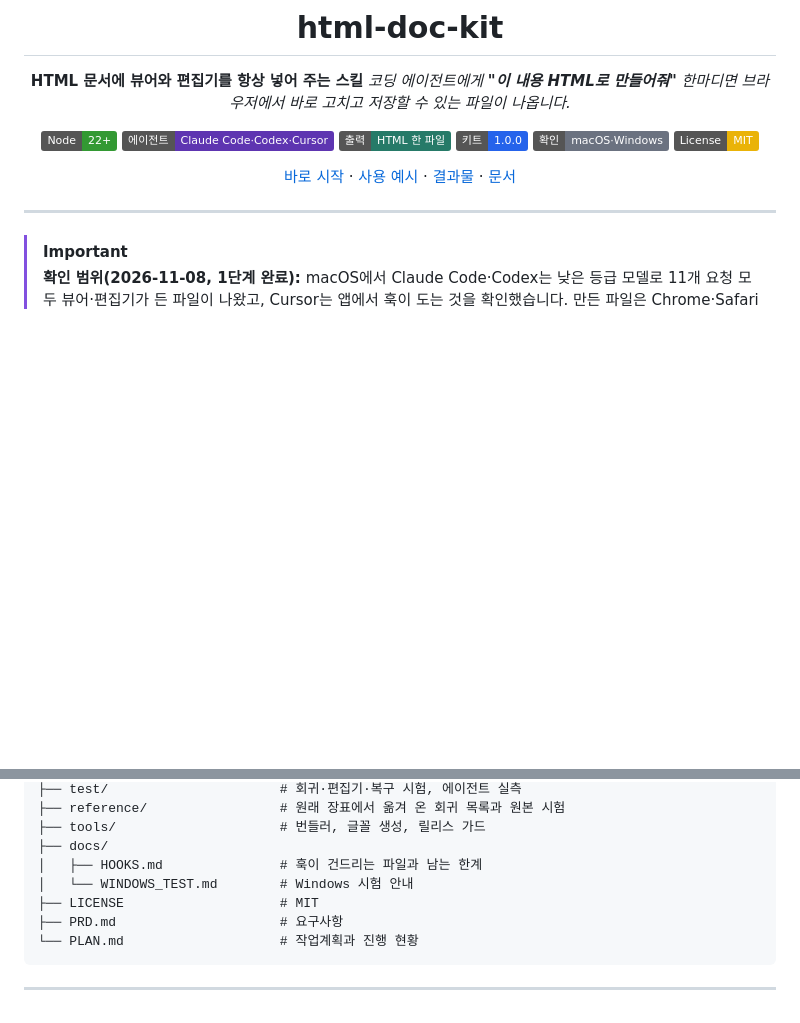
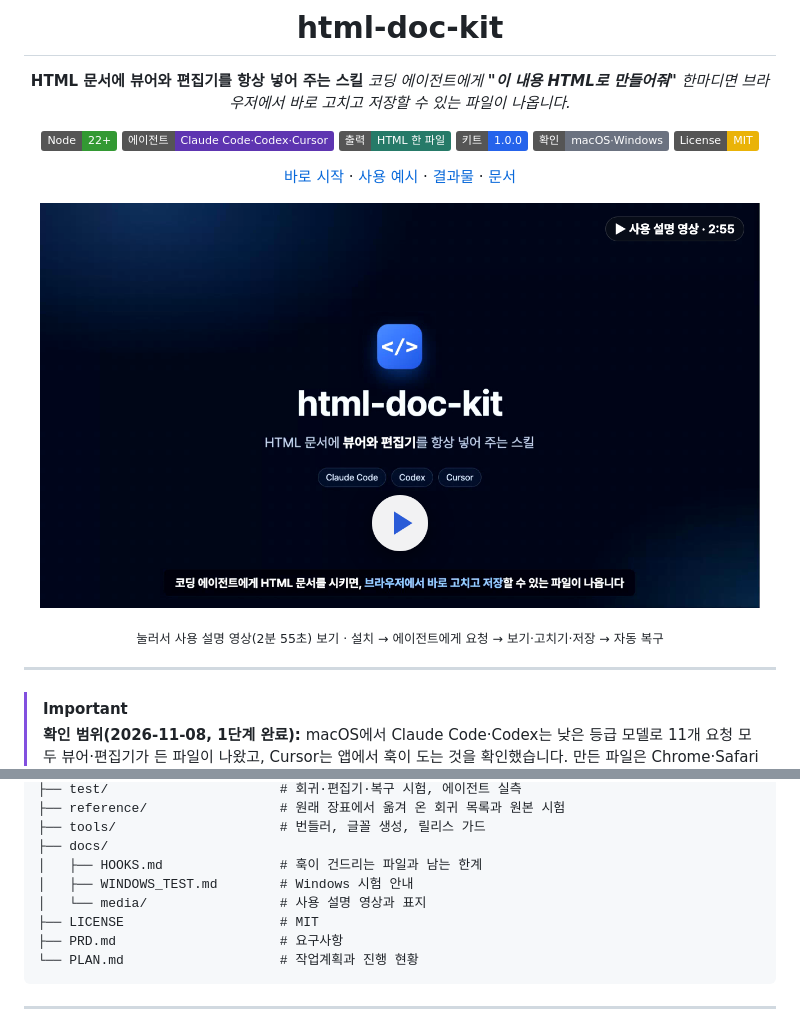
Before and after one commit to Kminer2053/html-doc-kit, a Markdown page: README.md, 2 parts joined by grey strips. GitHub-like rendering; pictures changed too: docs/media/usage-poster.png (added); badges without logos; blank space fills up the shorter version.

```diff
--- a/README.md
+++ b/README.md
@@ -13,6 +13,10 @@ _코딩 에이전트에게 **"이 내용 HTML로 만들어줘"** 한마디면
 [![License: MIT](https://img.shields.io/badge/License-MIT-EAB308)](LICENSE)
 
 [바로 시작](#5분-시작) · [사용 예시](#이렇게-씁니다-초간단-3단계) · [결과물](#결과물은-이렇게-생겼습니다) · [문서](#문서)
+
+<a href="docs/media/html-doc-kit-usage.mp4"><img src="docs/media/usage-poster.png" width="720" alt="html-doc-kit 사용 설명 영상(2분 55초)"></a>
+
+<sub>눌러서 사용 설명 영상(2분 55초) 보기 · 설치 → 에이전트에게 요청 → 보기·고치기·저장 → 자동 복구</sub>
 
 </div>
 
@@ -245,7 +249,8 @@ html-doc-kit/
 ├── tools/                     # 번들러, 글꼴 생성, 릴리스 가드
 ├── docs/
 │   ├── HOOKS.md               # 훅이 건드리는 파일과 남는 한계
-│   └── WINDOWS_TEST.md        # Windows 시험 안내
+│   ├── WINDOWS_TEST.md        # Windows 시험 안내
+│   └── media/                 # 사용 설명 영상과 표지
 ├── LICENSE                    # MIT
 ├── PRD.md                     # 요구사항
 └── PLAN.md                    # 작업계획과 진행 현황
```
Also changed, not shown: 5 other files.
